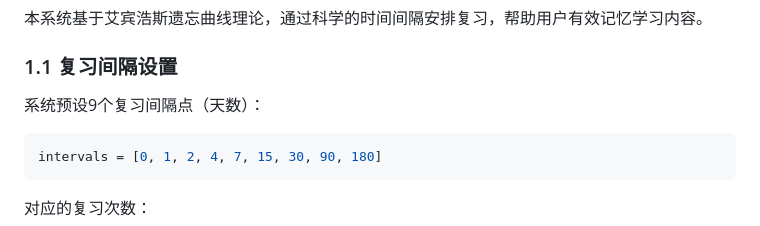
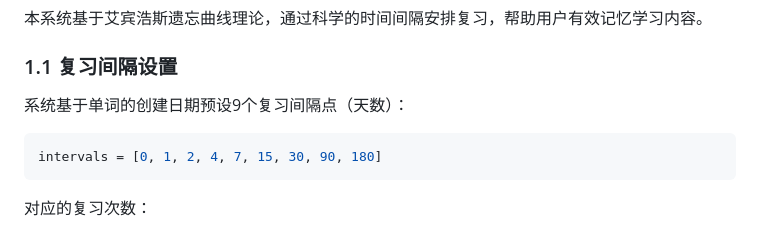
Before and after one commit to myGitToy/EbbinghausAnywhere, a Markdown page: EBBINGHAUS_LOGIC.md, the part around the change. GitHub-like rendering.

Commit message:
修改逻辑说明文档

````diff
--- a/EBBINGHAUS_LOGIC.md
+++ b/EBBINGHAUS_LOGIC.md
@@ -6,7 +6,7 @@
 
 ### 1.1 复习间隔设置
 
-系统预设9个复习间隔点（天数）：
+系统基于单词的创建日期预设9个复习间隔点（天数）：
 
 ```python
 intervals = [0, 1, 2, 4, 7, 15, 30, 90, 180]
````
